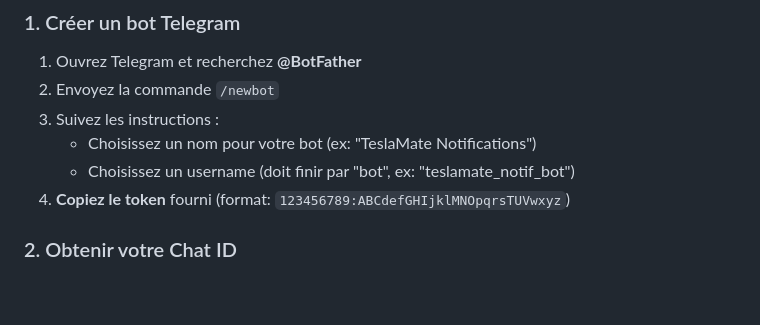
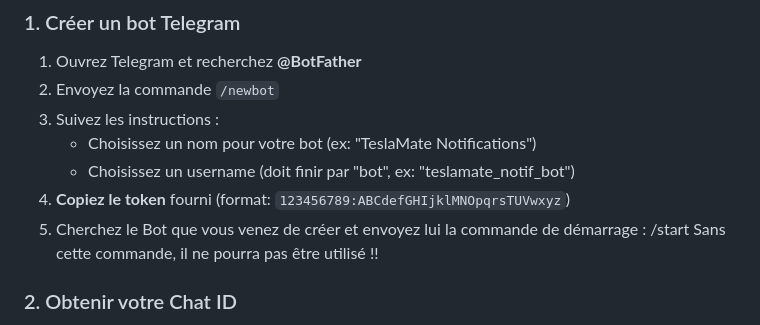
Before and after one commit to infrarik/teslamatemail, a Markdown page: README_TELEGRAM.md, the part around the change. Drawn GitHub-style; blank space fills up the shorter version.

Commit message:
Update README_TELEGRAM.md
Signed-off-by: Monwifi <47664170+infrarik@users.noreply.github.com>

```diff
--- a/README_TELEGRAM.md
+++ b/README_TELEGRAM.md
@@ -14,6 +14,9 @@ Cette configuration permet d'envoyer des notifications Telegram depuis votre ins
    - Choisissez un nom pour votre bot (ex: "TeslaMate Notifications")
    - Choisissez un username (doit finir par "bot", ex: "teslamate_notif_bot")
 4. **Copiez le token** fourni (format: `123456789:ABCdefGHIjklMNOpqrsTUVwxyz`)
+5. Cherchez le Bot que vous venez de créer et envoyez lui la commande de
+   démarrage : /start
+   Sans cette commande, il ne pourra pas être utilisé !!
 
 ### 2. Obtenir votre Chat ID
 
```
